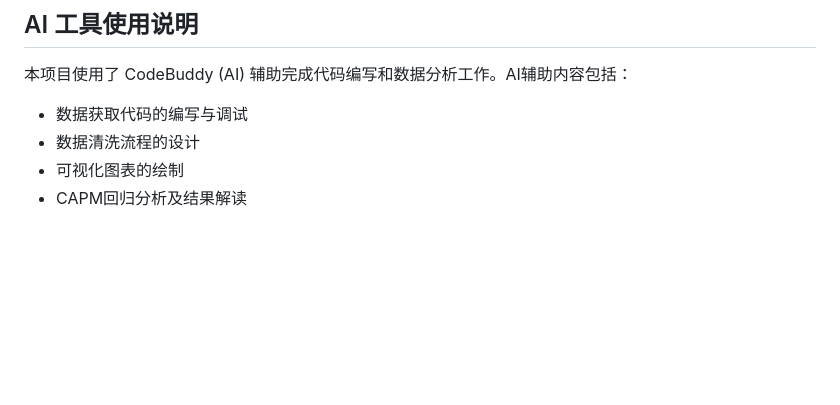
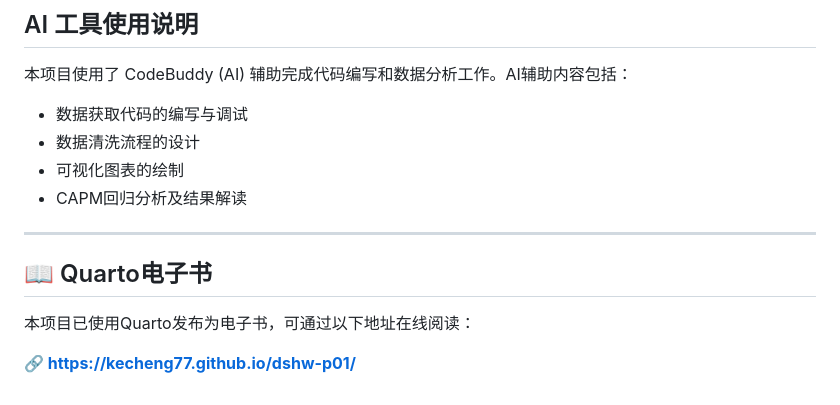
Before and after one commit to kecheng77/dshw-p01, a Markdown page: README.md, the part around the change. GitHub-like rendering; blank space fills up the shorter version.

Commit message:
docs: ??Quarto?????

```diff
--- a/README.md
+++ b/README.md
@@ -68,3 +68,12 @@ https://github.com/kecheng77/dshw-p01
 - 数据清洗流程的设计
 - 可视化图表的绘制
 - CAPM回归分析及结果解读
+
+
+---
+
+## 📖 Quarto电子书
+
+本项目已使用Quarto发布为电子书，可通过以下地址在线阅读：
+
+**🔗 https://kecheng77.github.io/dshw-p01/**
```
